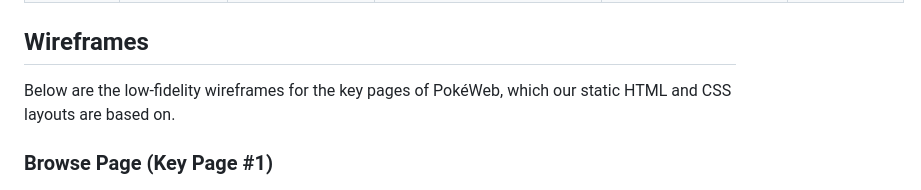
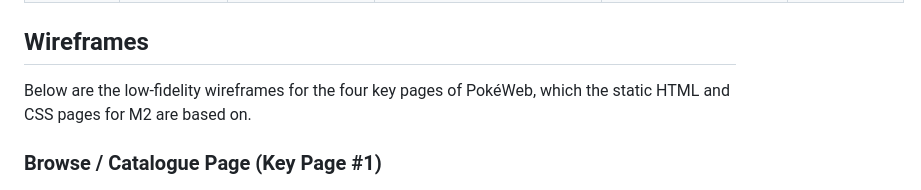
Before and after one commit to Rayan-Alam-UOIT/csci3230u-web-dev-project, a Markdown page: PROPOSAL.md, the part around one of its changes. GitHub-like rendering.

```diff
--- a/PROPOSAL.md
+++ b/PROPOSAL.md
@@ -3262,9 +3262,9 @@ Each member owns one vertical slice end to end (UI components, state, API calls,
 
 ## Wireframes
 
-Below are the low-fidelity wireframes for the key pages of PokéWeb, which our static HTML and CSS layouts are based on.
+Below are the low-fidelity wireframes for the four key pages of PokéWeb, which the static HTML and CSS pages for M2 are based on.
 
-### Browse Page (Key Page #1)
+### Browse / Catalogue Page (Key Page #1)
 ![Browse Page Wireframe Diagram](images/Browse-Page-Wireframe.png)
 
 ### Detail Page (Key Page #2)
```
Also changed, not shown: other parts of PROPOSAL.md (+6 -0 lines), images/Favourites-Page-Wireframe.png (added), images/Games-Page-Wireframe.png (added).
